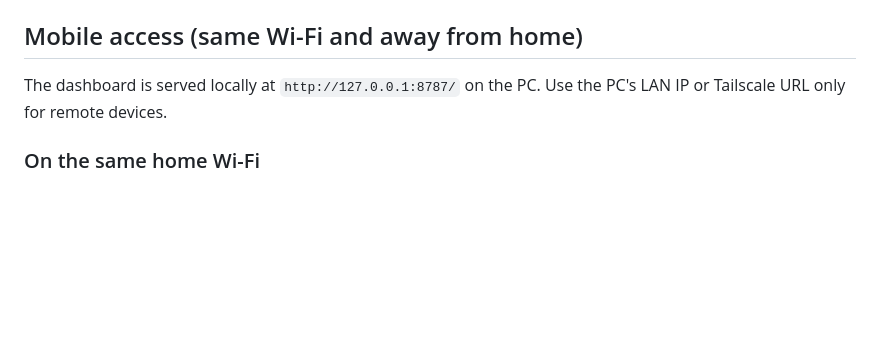
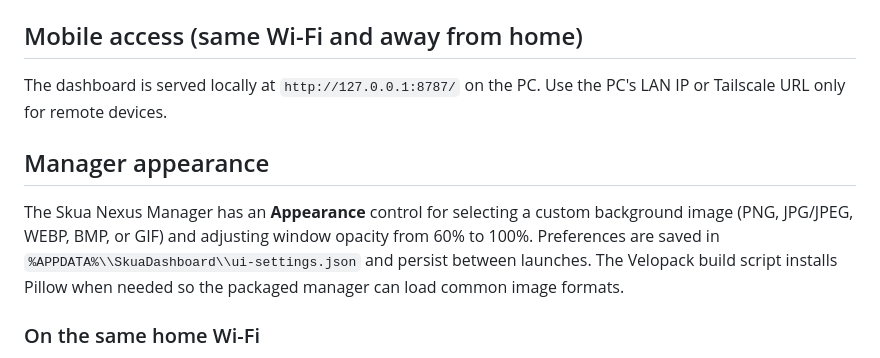
Before and after one commit to wtffidy/Skua-Nexus, a Markdown page: README.md, the part around the change. Drawn GitHub-style; blank space fills up the shorter version.

Commit message:
Document Nexus Manager appearance customization

```diff
--- a/README.md
+++ b/README.md
@@ -101,6 +101,10 @@ Use a long, private Wi-Fi password and do not forward port 8787 on your router.
 
 The dashboard is served locally at `http://127.0.0.1:8787/` on the PC. Use the PC's LAN IP or Tailscale URL only for remote devices.
 
+## Manager appearance
+
+The Skua Nexus Manager has an **Appearance** control for selecting a custom background image (PNG, JPG/JPEG, WEBP, BMP, or GIF) and adjusting window opacity from 60% to 100%. Preferences are saved in `%APPDATA%\\SkuaDashboard\\ui-settings.json` and persist between launches. The Velopack build script installs Pillow when needed so the packaged manager can load common image formats.
+
 ### On the same home Wi-Fi
 
 1. Find your Windows PC's LAN IPv4 address with `ipconfig` (look for the active Wi-Fi/Ethernet adapter's `IPv4 Address`).
```
